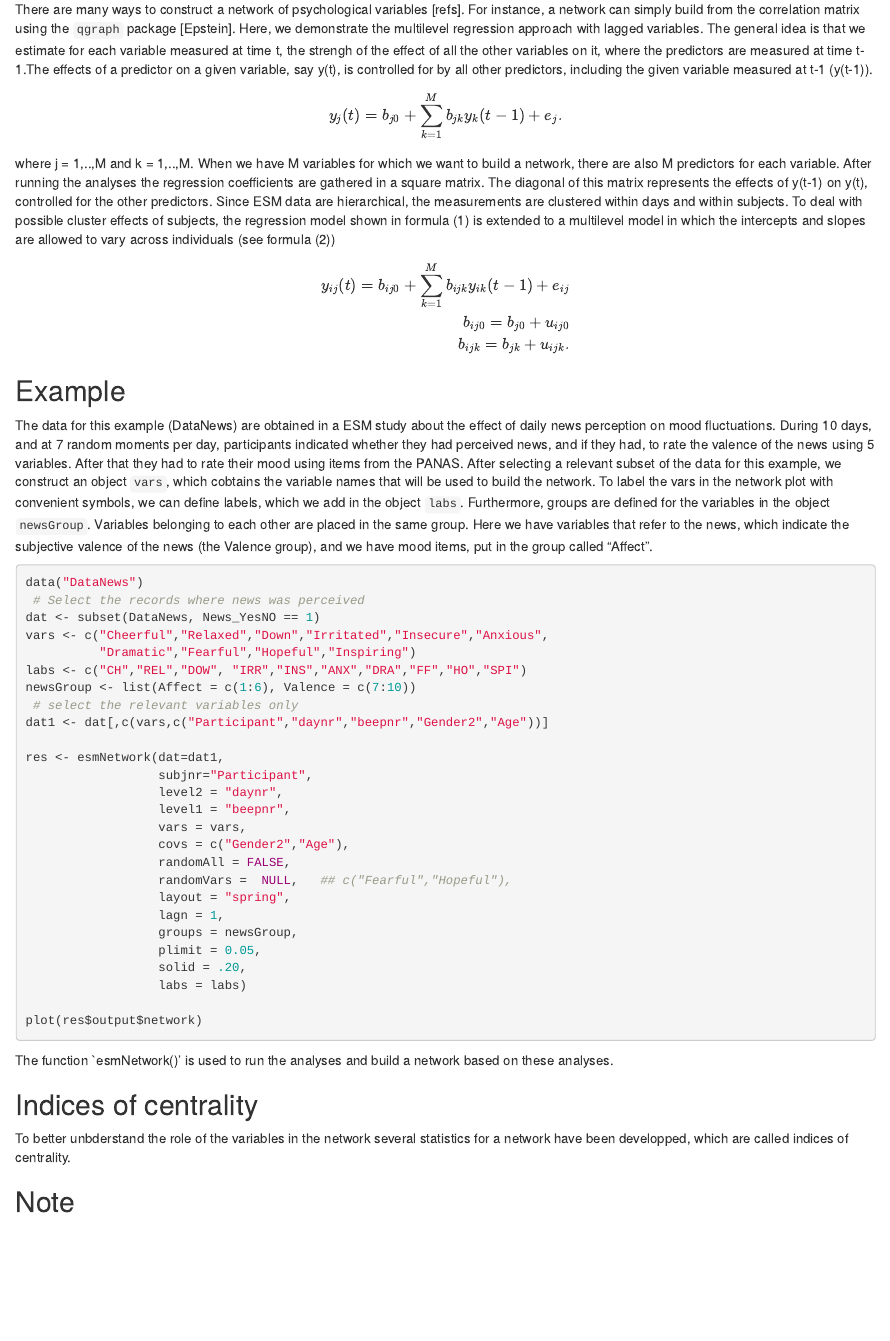
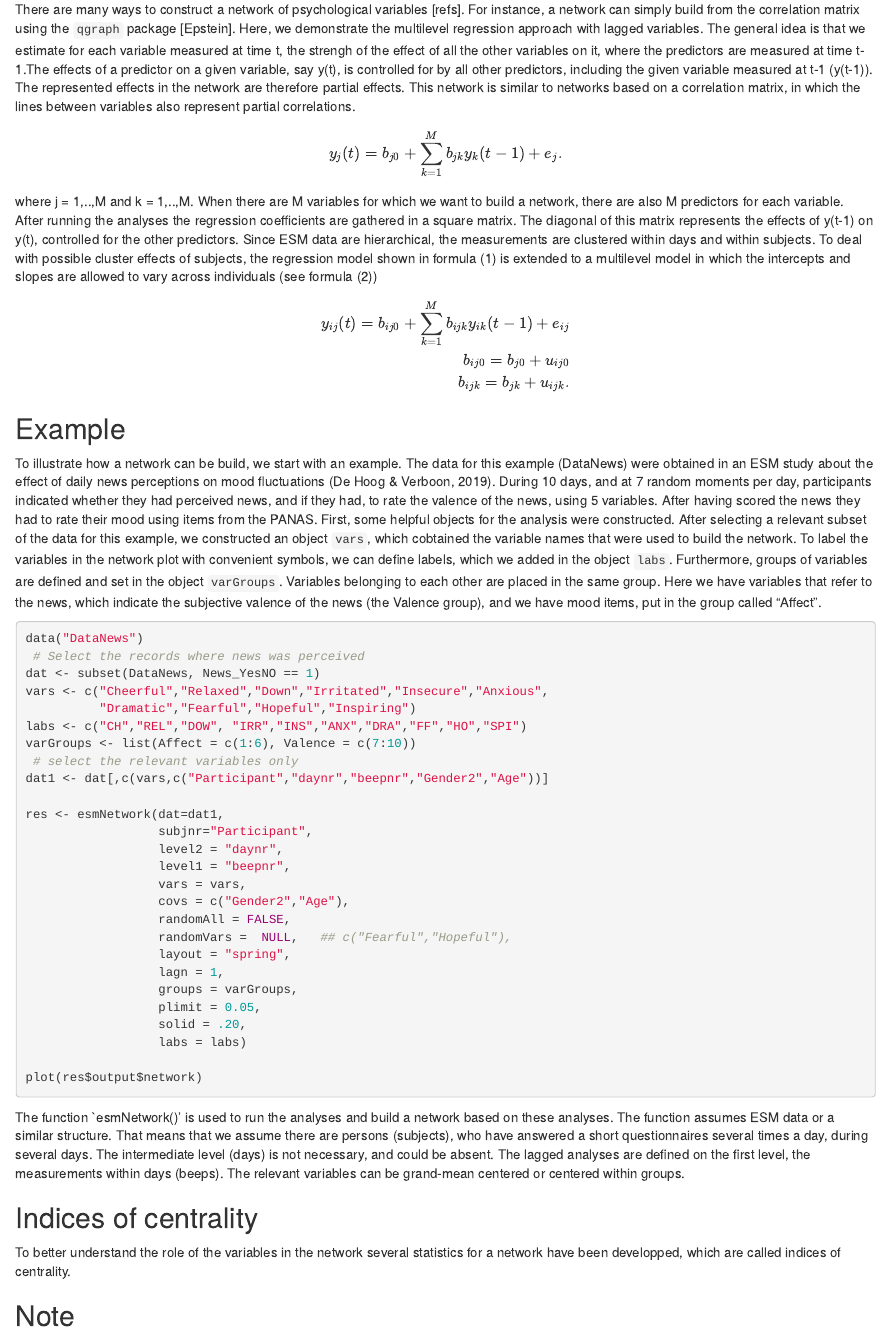
Before and after one commit to PeterVerboon/lagnetw, an R Markdown document (docs/networkTutorial.Rmd): the page in a window 1100 px wide, from 880 px down. Rendered offline with R 4.5, knitr and Pandoc, with nearby package versions; some code elsewhere in the file could not run offline.

Commit message:
some new things

````diff
--- a/docs/networkTutorial.Rmd
+++ b/docs/networkTutorial.Rmd
@@ -69,14 +69,14 @@ library(lagnetw)
 
 ## Building a Network
 There are many ways to construct a network of psychological variables [refs]. For instance, a network can simply build from the correlation matrix using the `qgraph` package [Epstein]. Here, we demonstrate the multilevel regression approach with lagged variables.
-The general idea is that we estimate for each variable measured at time t, the strengh of the effect of all the other variables on it, where the predictors are measured at time t-1.The effects of a predictor on a given variable, say y(t), is controlled for by all other predictors, including the given variable measured at t-1 (y(t-1)).
+The general idea is that we estimate for each variable measured at time t, the strengh of the effect of all the other variables on it, where the predictors are measured at time t-1.The effects of a predictor on a given variable, say y(t), is controlled for by all other predictors, including the given variable measured at t-1 (y(t-1)). The represented effects in the network are therefore partial effects. This network is similar to networks based on a correlation matrix, in which the lines between variables also represent partial correlations.
 
 \begin{equation}
  y_j(t) = b_{j0} + \sum_{k=1}^{M} b_{jk} y_k(t-1) + e_j.
 \end{equation}
 
 where j = 1,..,M and k = 1,..,M.
-When we have M variables for which we want to build a network, there are also M predictors for each variable. After running the analyses the regression coefficients are gathered in a square matrix. The diagonal of this matrix represents the effects of y(t-1) on y(t), controlled for the other predictors.
+When there are M variables for which we want to build a network, there are also M predictors for each variable. After running the analyses the regression coefficients are gathered in a square matrix. The diagonal of this matrix represents the effects of y(t-1) on y(t), controlled for the other predictors.
 Since ESM data are hierarchical, the measurements are clustered within days and within subjects. To deal with possible cluster effects of subjects, the regression model shown in formula (1) is extended to a multilevel model in which the intercepts and slopes are allowed to vary across individuals (see formula (2))
 
 \begin{equation}
@@ -92,8 +92,9 @@ b_{ijk} = b_{jk} + u_{ijk}.
 
 ## Example
 
-The data for this example (DataNews) are obtained in a ESM study about the effect of daily news perception on mood fluctuations. During 10 days, and at 7 random moments per day, participants indicated whether they had perceived news, and if they had, to rate the valence of the news using 5 variables. After that they had to rate their mood using items from the PANAS.
-After selecting a relevant subset of the data for this example, we construct an object `vars`, which cobtains the variable names that will be used to build the network. To label the vars in the network plot with convenient symbols, we can define labels, which we add in the object `labs`. Furthermore, groups are defined for the variables in the object `newsGroup`. Variables belonging to each other are placed in the same group. Here we have variables that refer to the news, which indicate the subjective valence of the news (the Valence group), and we have mood items, put in the group called "Affect".
+To illustrate how a network can be build, we start with an example. The data for this example (DataNews) were obtained in an ESM study about the effect of daily news perceptions on mood fluctuations (De Hoog & Verboon, 2019). During 10 days, and at 7 random moments per day, participants indicated whether they had perceived news, and if they had, to rate the valence of the news, using 5 variables. After having scored the news they had to rate their mood using items from the PANAS.
+First, some helpful objects for the analysis were constructed. After selecting a relevant subset of the data for this example, we constructed an object `vars`, which cobtained the variable names that were used to build the network. To label the variables in the network plot with convenient symbols, we can define labels, which we added in the object `labs`. Furthermore, groups of variables are defined and set in the object `varGroups`. Variables belonging to each other are placed in the same group. Here we have variables that refer to the news, which indicate the subjective valence of the news (the Valence group), and we have mood items, put in the group called "Affect".
+
 ```{r example1, eval = F, echo = TRUE, include = TRUE, warning = FALSE}
 
 data("DataNews")
@@ -102,7 +103,7 @@ dat <- subset(DataNews, News_YesNO == 1)
 vars <- c("Cheerful","Relaxed","Down","Irritated","Insecure","Anxious",
           "Dramatic","Fearful","Hopeful","Inspiring")
 labs <- c("CH","REL","DOW", "IRR","INS","ANX","DRA","FF","HO","SPI")
-newsGroup <- list(Affect = c(1:6), Valence = c(7:10))
+varGroups <- list(Affect = c(1:6), Valence = c(7:10))
  # select the relevant variables only
 dat1 <- dat[,c(vars,c("Participant","daynr","beepnr","Gender2","Age"))]
 
@@ -116,7 +117,7 @@ res <- esmNetwork(dat=dat1,
                   randomVars =  NULL,   ## c("Fearful","Hopeful"),
                   layout = "spring",
                   lagn = 1,
-                  groups = newsGroup,
+                  groups = varGroups,
                   plimit = 0.05,
                   solid = .20,
                   labs = labs)
@@ -125,10 +126,12 @@ plot(res$output$network)
 
 ```
 
-The function `esmNetwork()' is used to run the analyses and build a network based on these analyses.
+The function `esmNetwork()' is used to run the analyses and build a network based on these analyses. The function assumes ESM data or a similar structure. That means that we assume there are persons (subjects), who have answered a short questionnaires several times a day, during several days. The intermediate level (days) is not necessary, and could be absent. The lagged analyses are defined on the first level, the measurements within days (beeps).
+The relevant variables can be grand-mean centered or centered within groups.
+
 
 ## Indices of centrality
-To better unbderstand the role of the variables in the network several statistics for a network have been developped, which are called indices of centrality.
+To better understand the role of the variables in the network several statistics for a network have been developped, which are called indices of centrality.
 
 ## Note
 We used `r cite_r("Refs_network")` for all our analyses.
````
